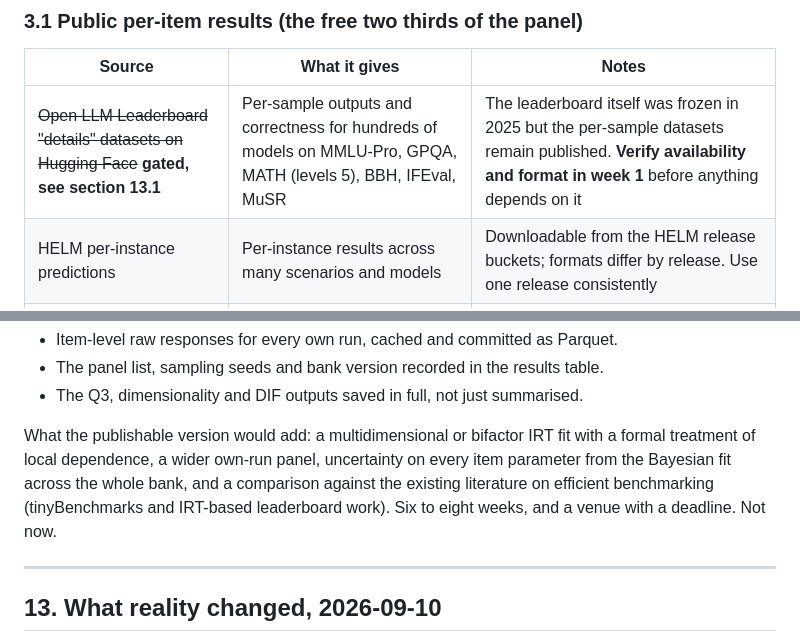
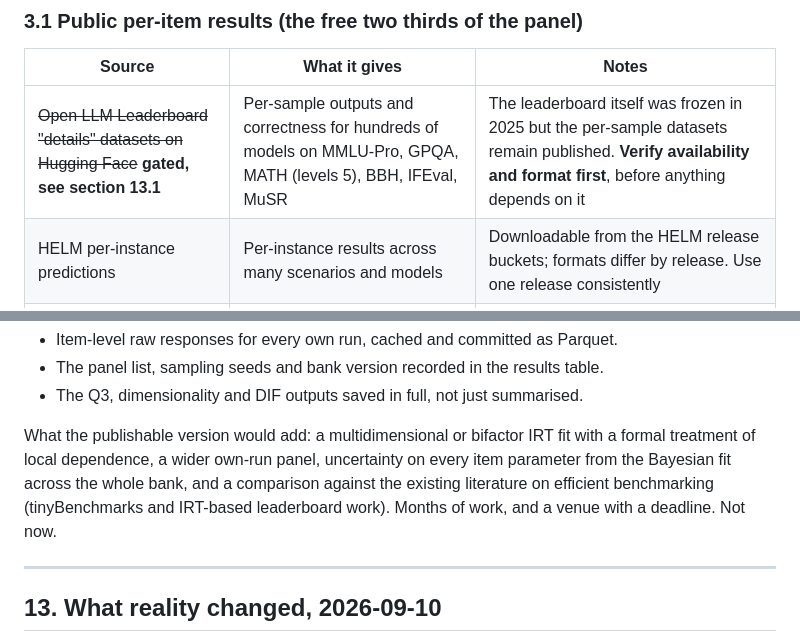
Before and after one commit to Peter-A-P/model-selection-tenth-cost, a Markdown page: PLAN.md, 2 parts joined by grey strips. GitHub-like rendering.

```diff
--- a/PLAN.md
+++ b/PLAN.md
@@ -74,7 +73,7 @@ Out of scope, on purpose:
 
 | Source | What it gives | Notes |
 |---|---|---|
-| ~~Open LLM Leaderboard "details" datasets on Hugging Face~~ **gated, see section 13.1** | Per-sample outputs and correctness for hundreds of models on MMLU-Pro, GPQA, MATH (levels 5), BBH, IFEval, MuSR | The leaderboard itself was frozen in 2025 but the per-sample datasets remain published. **Verify availability and format in week 1** before anything depends on it |
+| ~~Open LLM Leaderboard "details" datasets on Hugging Face~~ **gated, see section 13.1** | Per-sample outputs and correctness for hundreds of models on MMLU-Pro, GPQA, MATH (levels 5), BBH, IFEval, MuSR | The leaderboard itself was frozen in 2025 but the per-sample datasets remain published. **Verify availability and format first**, before anything depends on it |
 | HELM per-instance predictions | Per-instance results across many scenarios and models | Downloadable from the HELM release buckets; formats differ by release. Use one release consistently |
 | Own runs | Correctness per item for the validation panel | Section 3.3 |
 
@@ -417,7 +416,7 @@ What the publishable version would add: a multidimensional or bifactor IRT fit w
 formal treatment of local dependence, a wider own-run panel, uncertainty on every item
 parameter from the Bayesian fit across the whole bank, and a comparison against the
 existing literature on efficient benchmarking (tinyBenchmarks and IRT-based leaderboard
-work). Six to eight weeks, and a venue with a deadline. Not now.
+work). Months of work, and a venue with a deadline. Not now.
 
 ---
 
```
Also changed, not shown: other parts of PLAN.md (+15 -16 lines).
